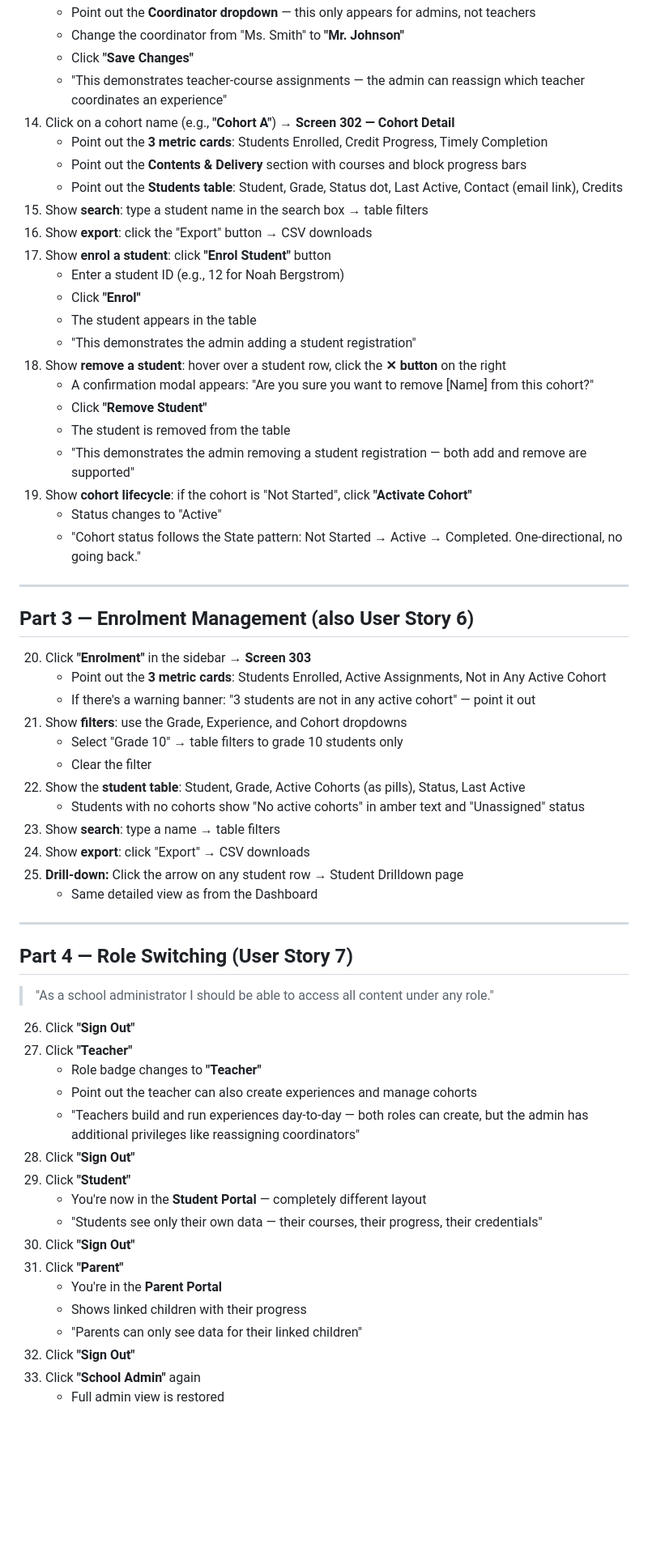
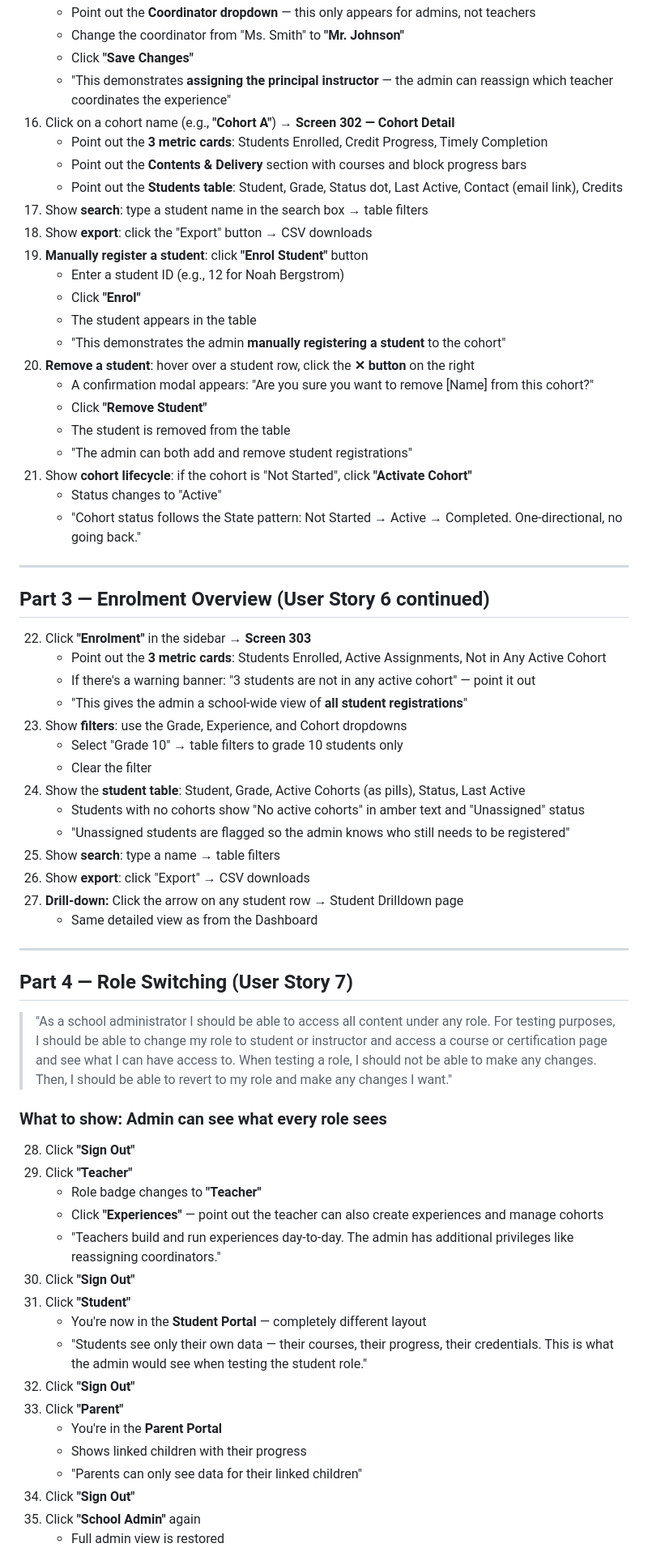
Before and after one commit to ncheung13579/hatchloom-delta-yorku, a Markdown page: DEMO-WALKTHROUGH.md, the part around one of its changes. Shown at 81% size. Rendered like a GitHub page; blank space fills up the shorter version.

```diff
--- a/DEMO-WALKTHROUGH.md
+++ b/DEMO-WALKTHROUGH.md
@@ -73,64 +76,68 @@ Use this as a cheat sheet while clicking through the app. Each section maps to a
     - Point out the **Coordinator dropdown** — this only appears for admins, not teachers
     - Change the coordinator from "Ms. Smith" to **"Mr. Johnson"**
     - Click **"Save Changes"**
-    - "This demonstrates teacher-course assignments — the admin can reassign which teacher coordinates an experience"
-14. Click on a cohort name (e.g., **"Cohort A"**) → **Screen 302 — Cohort Detail**
+    - "This demonstrates **assigning the principal instructor** — the admin can reassign which teacher coordinates the experience"
+16. Click on a cohort name (e.g., **"Cohort A"**) → **Screen 302 — Cohort Detail**
     - Point out the **3 metric cards**: Students Enrolled, Credit Progress, Timely Completion
     - Point out the **Contents & Delivery** section with courses and block progress bars
     - Point out the **Students table**: Student, Grade, Status dot, Last Active, Contact (email link), Credits
-15. Show **search**: type a student name in the search box → table filters
-16. Show **export**: click the "Export" button → CSV downloads
-17. Show **enrol a student**: click **"Enrol Student"** button
+17. Show **search**: type a student name in the search box → table filters
+18. Show **export**: click the "Export" button → CSV downloads
+19. **Manually register a student**: click **"Enrol Student"** button
     - Enter a student ID (e.g., 12 for Noah Bergstrom)
     - Click **"Enrol"**
     - The student appears in the table
-    - "This demonstrates the admin adding a student registration"
-18. Show **remove a student**: hover over a student row, click the **✕ button** on the right
+    - "This demonstrates the admin **manually registering a student** to the cohort"
+20. **Remove a student**: hover over a student row, click the **✕ button** on the right
     - A confirmation modal appears: "Are you sure you want to remove [Name] from this cohort?"
     - Click **"Remove Student"**
     - The student is removed from the table
-    - "This demonstrates the admin removing a student registration — both add and remove are supported"
-19. Show **cohort lifecycle**: if the cohort is "Not Started", click **"Activate Cohort"**
+    - "The admin can both add and remove student registrations"
+21. Show **cohort lifecycle**: if the cohort is "Not Started", click **"Activate Cohort"**
     - Status changes to "Active"
     - "Cohort status follows the State pattern: Not Started → Active → Completed. One-directional, no going back."
 
 ---
 
-## Part 3 — Enrolment Management (also User Story 6)
+## Part 3 — Enrolment Overview (User Story 6 continued)
 
-20. Click **"Enrolment"** in the sidebar → **Screen 303**
+22. Click **"Enrolment"** in the sidebar → **Screen 303**
     - Point out the **3 metric cards**: Students Enrolled, Active Assignments, Not in Any Active Cohort
     - If there's a warning banner: "3 students are not in any active cohort" — point it out
-21. Show **filters**: use the Grade, Experience, and Cohort dropdowns
+    - "This gives the admin a school-wide view of **all student registrations**"
+23. Show **filters**: use the Grade, Experience, and Cohort dropdowns
     - Select "Grade 10" → table filters to grade 10 students only
     - Clear the filter
-22. Show the **student table**: Student, Grade, Active Cohorts (as pills), Status, Last Active
+24. Show the **student table**: Student, Grade, Active Cohorts (as pills), Status, Last Active
     - Students with no cohorts show "No active cohorts" in amber text and "Unassigned" status
-23. Show **search**: type a name → table filters
-24. Show **export**: click "Export" → CSV downloads
-25. **Drill-down:** Click the arrow on any student row → Student Drilldown page
+    - "Unassigned students are flagged so the admin knows who still needs to be registered"
+25. Show **search**: type a name → table filters
+26. Show **export**: click "Export" → CSV downloads
+27. **Drill-down:** Click the arrow on any student row → Student Drilldown page
     - Same detailed view as from the Dashboard
 
 ---
 
 ## Part 4 — Role Switching (User Story 7)
 
-> "As a school administrator I should be able to access all content under any role."
+> "As a school administrator I should be able to access all content under any role. For testing purposes, I should be able to change my role to student or instructor and access a course or certification page and see what I can have access to. When testing a role, I should not be able to make any changes. Then, I should be able to revert to my role and make any changes I want."
 
-26. Click **"Sign Out"**
-27. Click **"Teacher"**
+### What to show: Admin can see what every role sees
+
+28. Click **"Sign Out"**
+29. Click **"Teacher"**
     - Role badge changes to **"Teacher"**
-    - Point out the teacher can also create experiences and manage cohorts
-    - "Teachers build and run experiences day-to-day — both roles can create, but the admin has additional privileges like reassigning coordinators"
-28. Click **"Sign Out"**
-29. Click **"Student"**
+    - Click **"Experiences"** — point out the teacher can also create experiences and manage cohorts
+    - "Teachers build and run experiences day-to-day. The admin has additional privileges like reassigning coordinators."
+30. Click **"Sign Out"**
+31. Click **"Student"**
     - You're now in the **Student Portal** — completely different layout
-    - "Students see only their own data — their courses, their progress, their credentials"
-30. Click **"Sign Out"**
-31. Click **"Parent"**
+    - "Students see only their own data — their courses, their progress, their credentials. This is what the admin would see when testing the student role."
+32. Click **"Sign Out"**
+33. Click **"Parent"**
     - You're in the **Parent Portal**
     - Shows linked children with their progress
     - "Parents can only see data for their linked children"
-32. Click **"Sign Out"**
-33. Click **"School Admin"** again
+34. Click **"Sign Out"**
+35. Click **"School Admin"** again
     - Full admin view is restored
```
Also changed, not shown: other parts of DEMO-WALKTHROUGH.md (+44 -25 lines).
